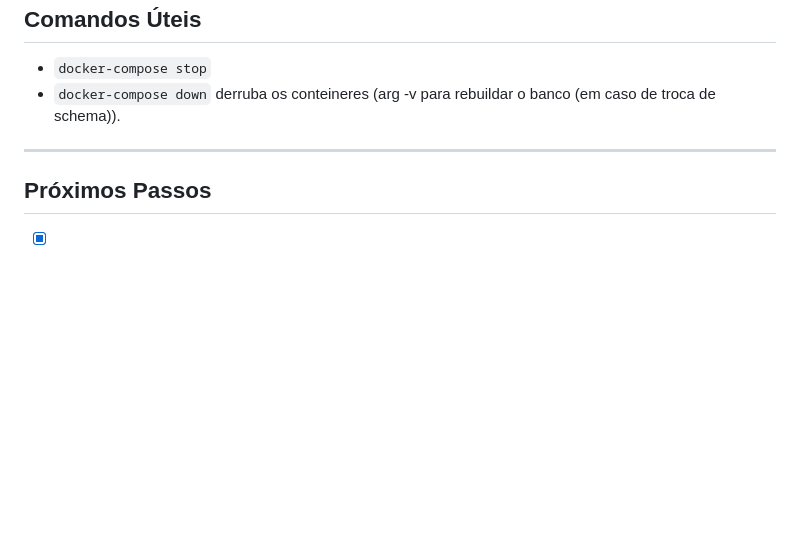
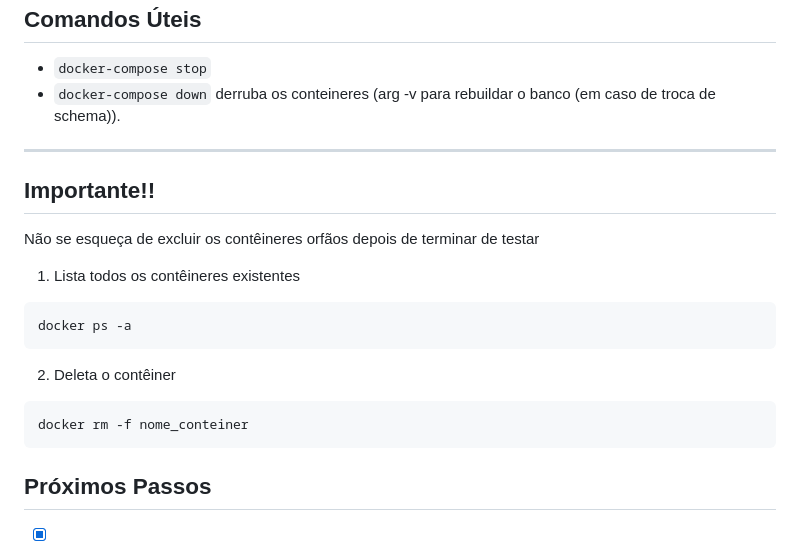
Before and after one commit to Diegovaluims/cloud_computing-zona_azul, a Markdown page: README.md, the part around the change. Drawn GitHub-style; blank space fills up the shorter version.

````diff
--- a/README.md
+++ b/README.md
@@ -59,6 +59,18 @@ docker-compose up -d --build
 
 ---
 
+## Importante!!
+Não se esqueça de excluir os contêineres orfãos depois de terminar de testar
+
+1. Lista todos os contêineres existentes
+```bash
+docker ps -a
+```
+2. Deleta o contêiner
+```bash
+docker rm -f nome_conteiner
+```
+
 ## Próximos Passos
 
 - [x] Criação do Backend (APIs + Banco).
````
